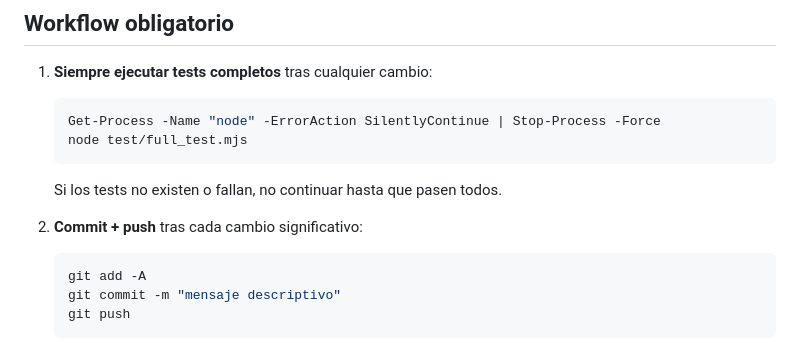
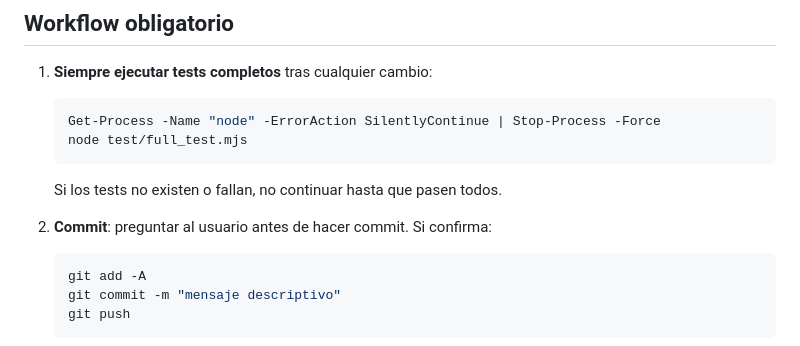
Before and after one commit to jblancoantelo/localizatugasolinera, a Markdown page: AGENTS.md, the part around the change. Drawn GitHub-style.

Commit message:
actualizar agents.md

````diff
--- a/AGENTS.md
+++ b/AGENTS.md
@@ -9,7 +9,7 @@
    ```
    Si los tests no existen o fallan, no continuar hasta que pasen todos.
 
-2. **Commit + push** tras cada cambio significativo:
+2. **Commit**: preguntar al usuario antes de hacer commit. Si confirma:
    ```powershell
    git add -A
    git commit -m "mensaje descriptivo"
````
